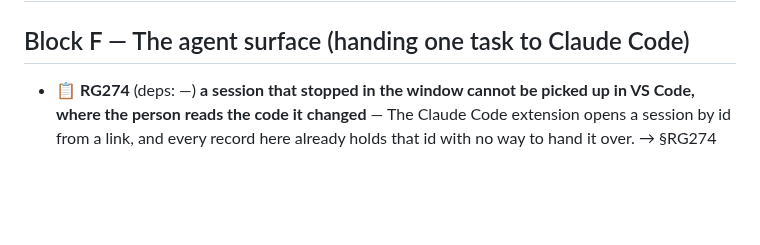
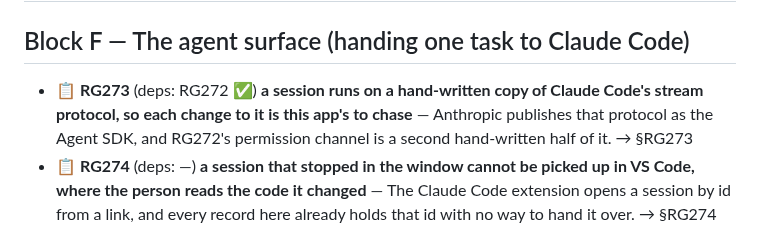
Before and after one commit to alegauss/roadkeep-gui, a Markdown page: docs/ROADMAP.md, the part around the change. Rendered like a GitHub page; blank space fills up the shorter version.

```diff
--- a/docs/ROADMAP.md
+++ b/docs/ROADMAP.md
@@ -14,6 +14,7 @@
 
 ## Block F — The agent surface (handing one task to Claude Code)
 
+- 📋 **RG273** (deps: RG272 ✅) **a session runs on a hand-written copy of Claude Code's stream protocol, so each change to it is this app's to chase** — Anthropic publishes that protocol as the Agent SDK, and RG272's permission channel is a second hand-written half of it. → §RG273
 - 📋 **RG274** (deps: —) **a session that stopped in the window cannot be picked up in VS Code, where the person reads the code it changed** — The Claude Code extension opens a session by id from a link, and every record here already holds that id with no way to hand it over. → §RG274
 
 ## Block G — The shell (an executable now, a service later)
```
Also changed, not shown: docs/IMPROVEMENTS.md (+30 -0 lines).
